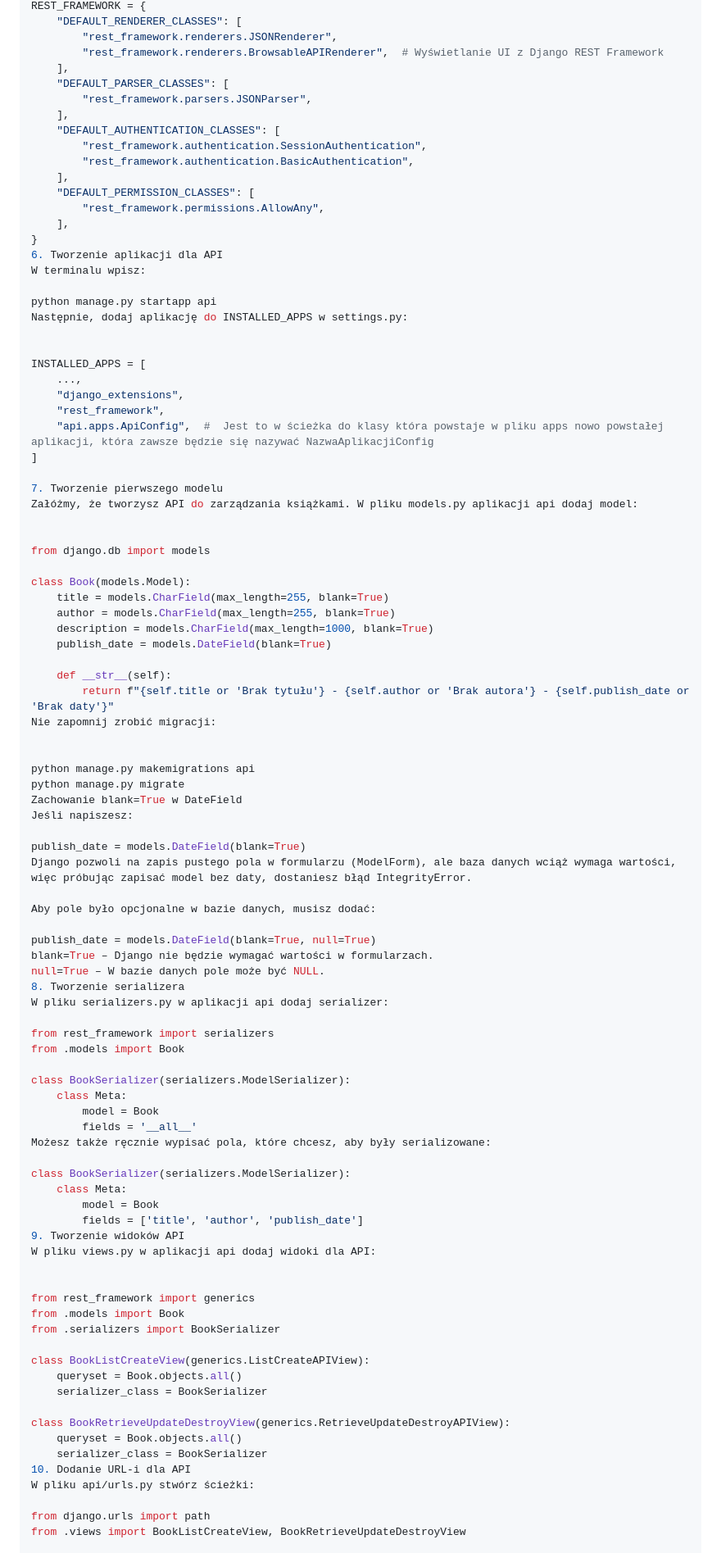
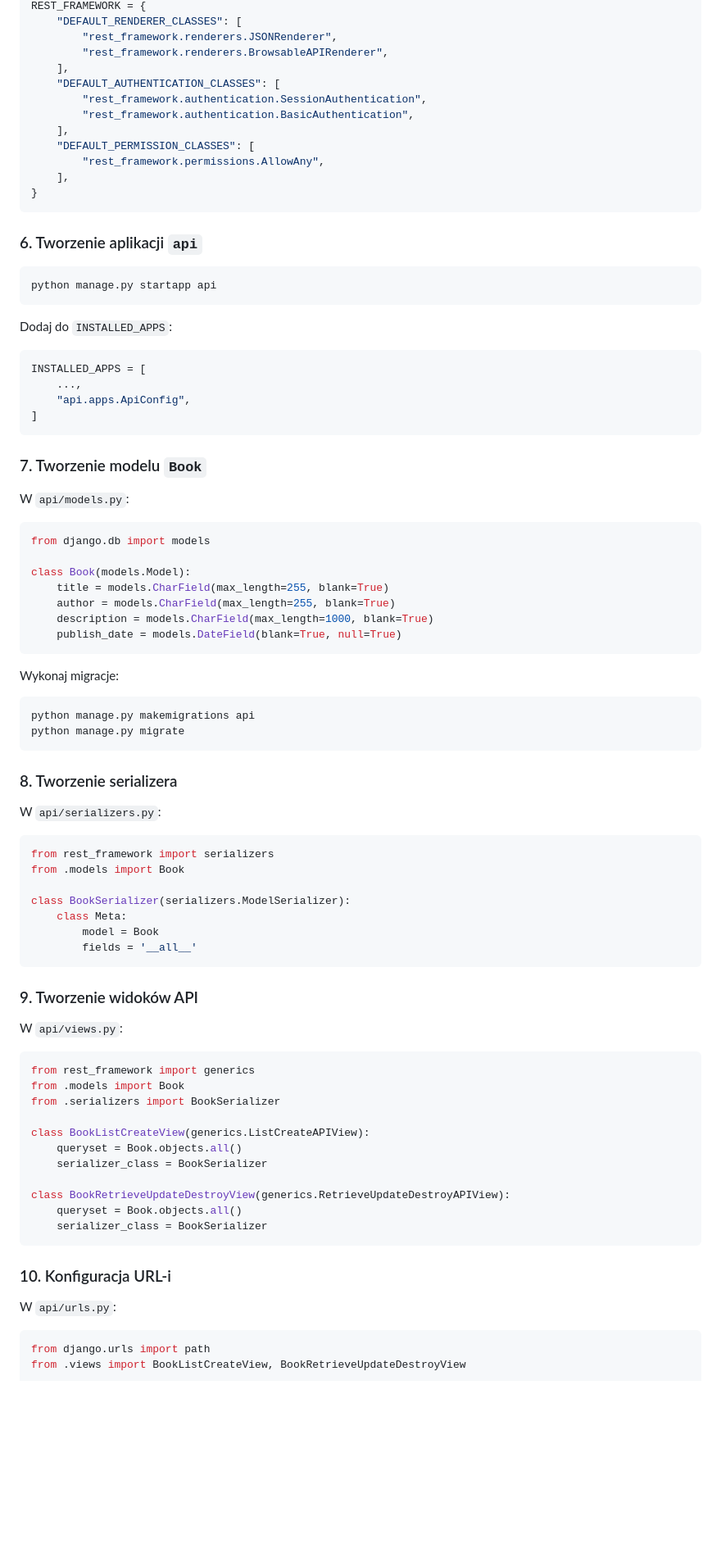
Before and after one commit to kamilhandzlik/Django-Rest-Framwork-React-and-Docker-configuration-101-for-dummies, a Markdown page: README.md, the part around the change printed below. Shown: that part at 82% size. Drawn GitHub-style; blank space fills up the shorter version.

Commit message:
Added elements to readme and formated it

````diff
--- a/README.md
+++ b/README.md
@@ -81,10 +89,7 @@ Na końcu pliku settings.py dodaj poniższą konfigurację:
 REST_FRAMEWORK = {
     "DEFAULT_RENDERER_CLASSES": [
         "rest_framework.renderers.JSONRenderer",
-        "rest_framework.renderers.BrowsableAPIRenderer",  # Wyświetlanie UI z Django REST Framework
-    ],
-    "DEFAULT_PARSER_CLASSES": [
-        "rest_framework.parsers.JSONParser",
+        "rest_framework.renderers.BrowsableAPIRenderer",
     ],
     "DEFAULT_AUTHENTICATION_CLASSES": [
         "rest_framework.authentication.SessionAuthentication",
@@ -94,53 +99,40 @@ REST_FRAMEWORK = {
         "rest_framework.permissions.AllowAny",
     ],
 }
-6. Tworzenie aplikacji dla API
-W terminalu wpisz:
+```
 
+### 6. Tworzenie aplikacji `api`
+```bash
 python manage.py startapp api
-Następnie, dodaj aplikację do INSTALLED_APPS w settings.py:
-
-
+```
+Dodaj do `INSTALLED_APPS`:
+```python
 INSTALLED_APPS = [
     ...,
-    "django_extensions",
-    "rest_framework",
-    "api.apps.ApiConfig",  #  Jest to w ścieżka do klasy która powstaje w pliku apps nowo powstałej aplikacji, która zawsze będzie się nazywać NazwaAplikacjiConfig
+    "api.apps.ApiConfig",
 ]
+```
 
-7. Tworzenie pierwszego modelu
-Załóżmy, że tworzysz API do zarządzania książkami. W pliku models.py aplikacji api dodaj model:
-
-
+### 7. Tworzenie modelu `Book`
+W `api/models.py`:
+```python
 from django.db import models
 
 class Book(models.Model):
     title = models.CharField(max_length=255, blank=True)
     author = models.CharField(max_length=255, blank=True)
     description = models.CharField(max_length=1000, blank=True)
-    publish_date = models.DateField(blank=True)
-
-    def __str__(self):
-        return f"{self.title or 'Brak tytułu'} - {self.author or 'Brak autora'} - {self.publish_date or 'Brak daty'}"
-Nie zapomnij zrobić migracji:
-
-
+    publish_date = models.DateField(blank=True, null=True)
+```
+Wykonaj migracje:
+```bash
 python manage.py makemigrations api
 python manage.py migrate
-Zachowanie blank=True w DateField
-Jeśli napiszesz:
+```
 
-publish_date = models.DateField(blank=True)
-Django pozwoli na zapis pustego pola w formularzu (ModelForm), ale baza danych wciąż wymaga wartości, więc próbując zapisać model bez daty, dostaniesz błąd IntegrityError.
-
-Aby pole było opcjonalne w bazie danych, musisz dodać:
-
-publish_date = models.DateField(blank=True, null=True)
-blank=True – Django nie będzie wymagać wartości w formularzach.
-null=True – W bazie danych pole może być NULL.
-8. Tworzenie serializera
-W pliku serializers.py w aplikacji api dodaj serializer:
-
+### 8. Tworzenie serializera
+W `api/serializers.py`:
+```python
 from rest_framework import serializers
 from .models import Book
 
@@ -148,16 +140,11 @@ class BookSerializer(serializers.ModelSerializer):
     class Meta:
         model = Book
         fields = '__all__'
-Możesz także ręcznie wypisać pola, które chcesz, aby były serializowane:
+```
 
-class BookSerializer(serializers.ModelSerializer):
-    class Meta:
-        model = Book
-        fields = ['title', 'author', 'publish_date']
-9. Tworzenie widoków API
-W pliku views.py w aplikacji api dodaj widoki dla API:
-
-
+### 9. Tworzenie widoków API
+W `api/views.py`:
+```python
 from rest_framework import generics
 from .models import Book
 from .serializers import BookSerializer
@@ -169,9 +156,11 @@ class BookListCreateView(generics.ListCreateAPIView):
 class BookRetrieveUpdateDestroyView(generics.RetrieveUpdateDestroyAPIView):
     queryset = Book.objects.all()
     serializer_class = BookSerializer
-10. Dodanie URL-i dla API
-W pliku api/urls.py stwórz ścieżki:
+```
 
+### 10. Konfiguracja URL-i
+W `api/urls.py`:
+```python
 from django.urls import path
 from .views import BookListCreateView, BookRetrieveUpdateDestroyView
 
````
Also changed, not shown: other parts of README.md (+140 -58 lines).
